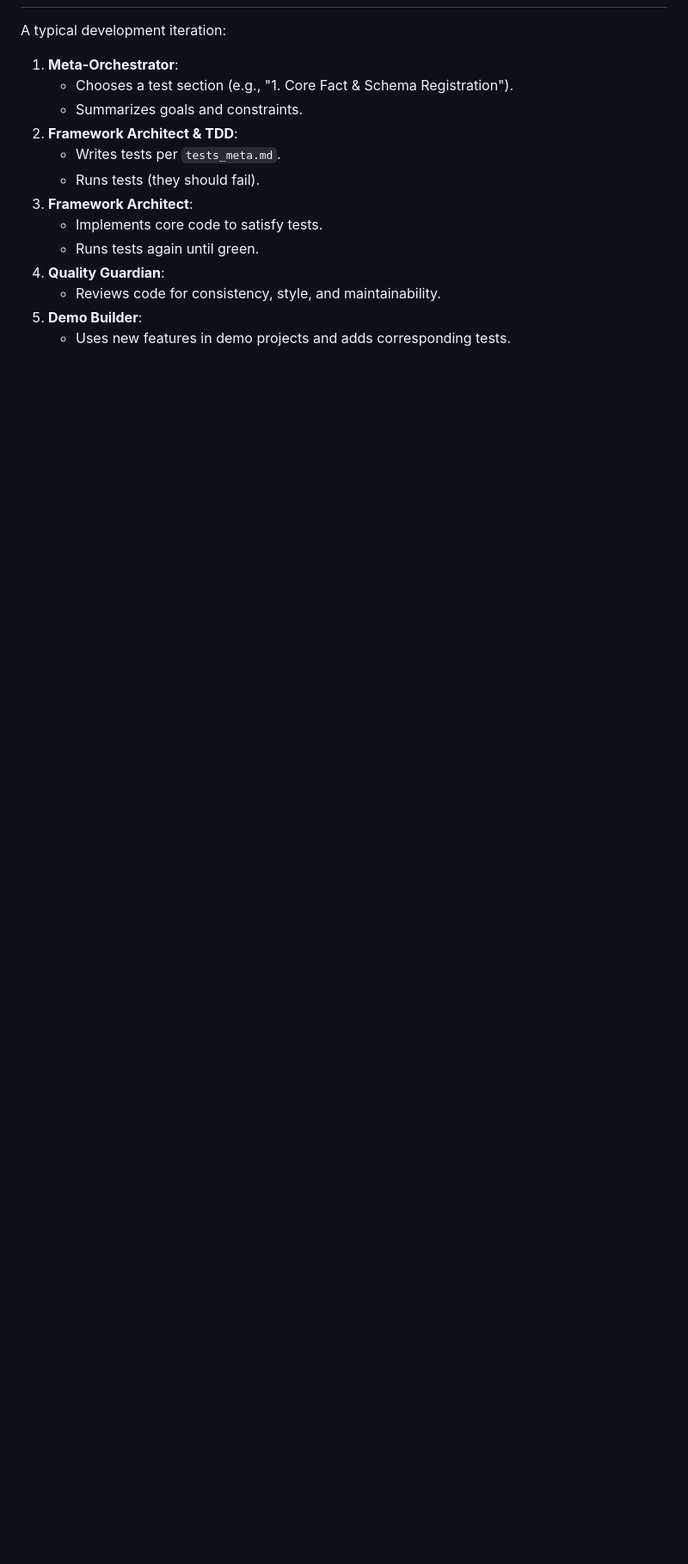
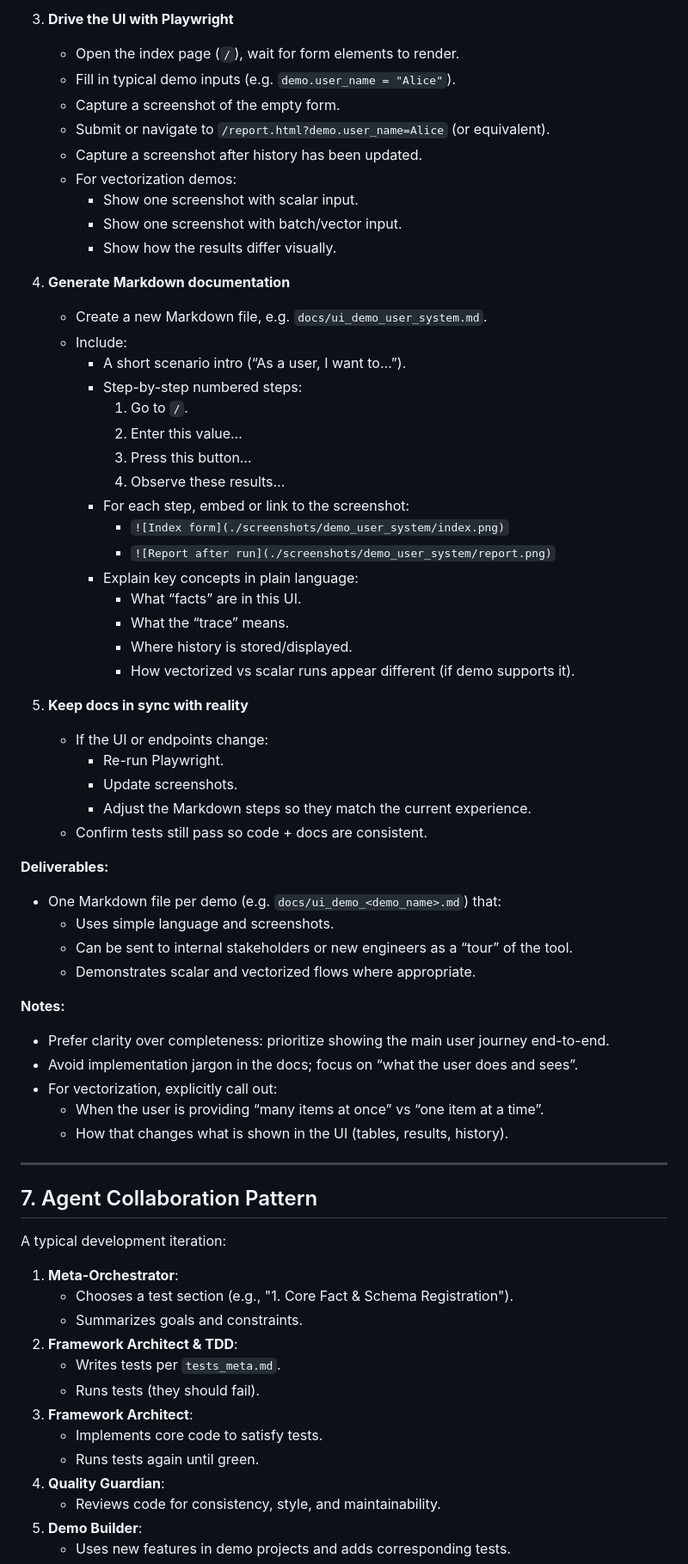
Before and after one commit to isaacnfairplay/duck_resolve, a Markdown page: AGENTS.md, the part around one of its changes. Shown at 86% size. GitHub-like rendering; blank space fills up the shorter version.

Commit message:
add new section for generating the demo screenshots

```diff
--- a/AGENTS.md
+++ b/AGENTS.md
@@ -166,3 +207,57 @@ All roles will keep these two rules in mind
+3. **Drive the UI with Playwright**
+   - Open the index page (`/`), wait for form elements to render.
+   - Fill in typical demo inputs (e.g. `demo.user_name = "Alice"`).
+   - Capture a screenshot of the empty form.
+   - Submit or navigate to `/report.html?demo.user_name=Alice` (or equivalent).
+   - Capture a screenshot after history has been updated.
+   - For vectorization demos:
+     - Show one screenshot with scalar input.
+     - Show one screenshot with batch/vector input.
+     - Show how the results differ visually.
+
+4. **Generate Markdown documentation**
+   - Create a new Markdown file, e.g. `docs/ui_demo_user_system.md`.
+   - Include:
+     - A short scenario intro (“As a user, I want to…”).
+     - Step-by-step numbered steps:
+       1. Go to `/`.
+       2. Enter this value…
+       3. Press this button…
+       4. Observe these results…
+     - For each step, embed or link to the screenshot:
+       - `![Index form](./screenshots/demo_user_system/index.png)`
+       - `![Report after run](./screenshots/demo_user_system/report.png)`
+     - Explain key concepts in plain language:
+       - What “facts” are in this UI.
+       - What the “trace” means.
+       - Where history is stored/displayed.
+       - How vectorized vs scalar runs appear different (if demo supports it).
+
+5. **Keep docs in sync with reality**
+   - If the UI or endpoints change:
+     - Re-run Playwright.
+     - Update screenshots.
+     - Adjust the Markdown steps so they match the current experience.
+   - Confirm tests still pass so code + docs are consistent.
+
+**Deliverables:**
+
+- One Markdown file per demo (e.g. `docs/ui_demo_<demo_name>.md`) that:
+  - Uses simple language and screenshots.
+  - Can be sent to internal stakeholders or new engineers as a “tour” of the tool.
+  - Demonstrates scalar and vectorized flows where appropriate.
+
+**Notes:**
+
+- Prefer clarity over completeness: prioritize showing the main user journey end-to-end.
+- Avoid implementation jargon in the docs; focus on “what the user does and sees”.
+- For vectorization, explicitly call out:
+  - When the user is providing “many items at once” vs “one item at a time”.
+  - How that changes what is shown in the UI (tables, results, history).
+
+---
+
+## 7. Agent Collaboration Pattern
 
 A typical development iteration:
 
```
Also changed, not shown: other parts of AGENTS.md (+43 -2 lines).
